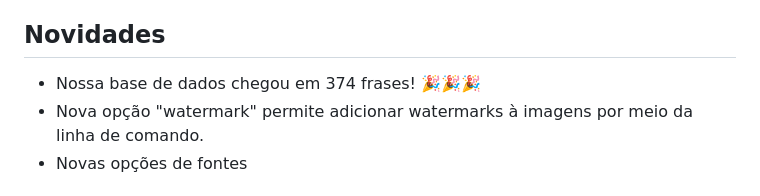
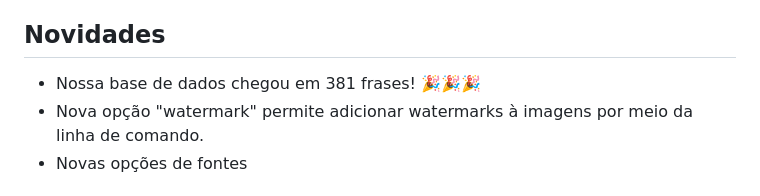
Before and after one commit to joaopedrolourencoaffonso/quotes_bot, a Markdown page: README.md, the part around the change. GitHub-like rendering.

Commit message:
Atualizando README

```diff
--- a/README.md
+++ b/README.md
@@ -4,7 +4,7 @@ Um bot do telegram para dividir sabedoria com o mundo! Para ver os resultados, b
 
 ## Novidades
 
-- Nossa base de dados chegou em 374 frases! 🎉🎉🎉
+- Nossa base de dados chegou em 381 frases! 🎉🎉🎉
 - Nova opção "watermark" permite adicionar watermarks à imagens por meio da linha de comando.
 - Novas opções de fontes
 
```
